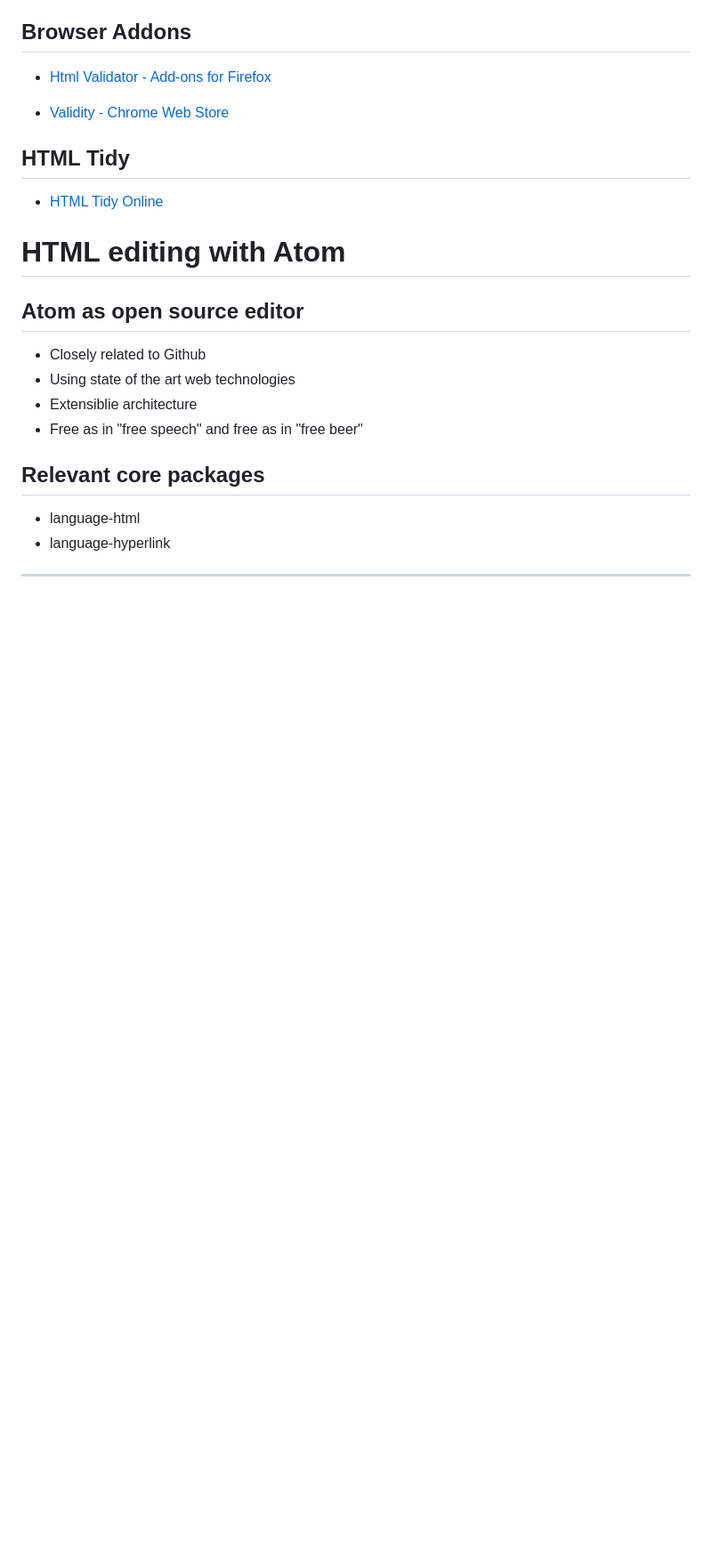
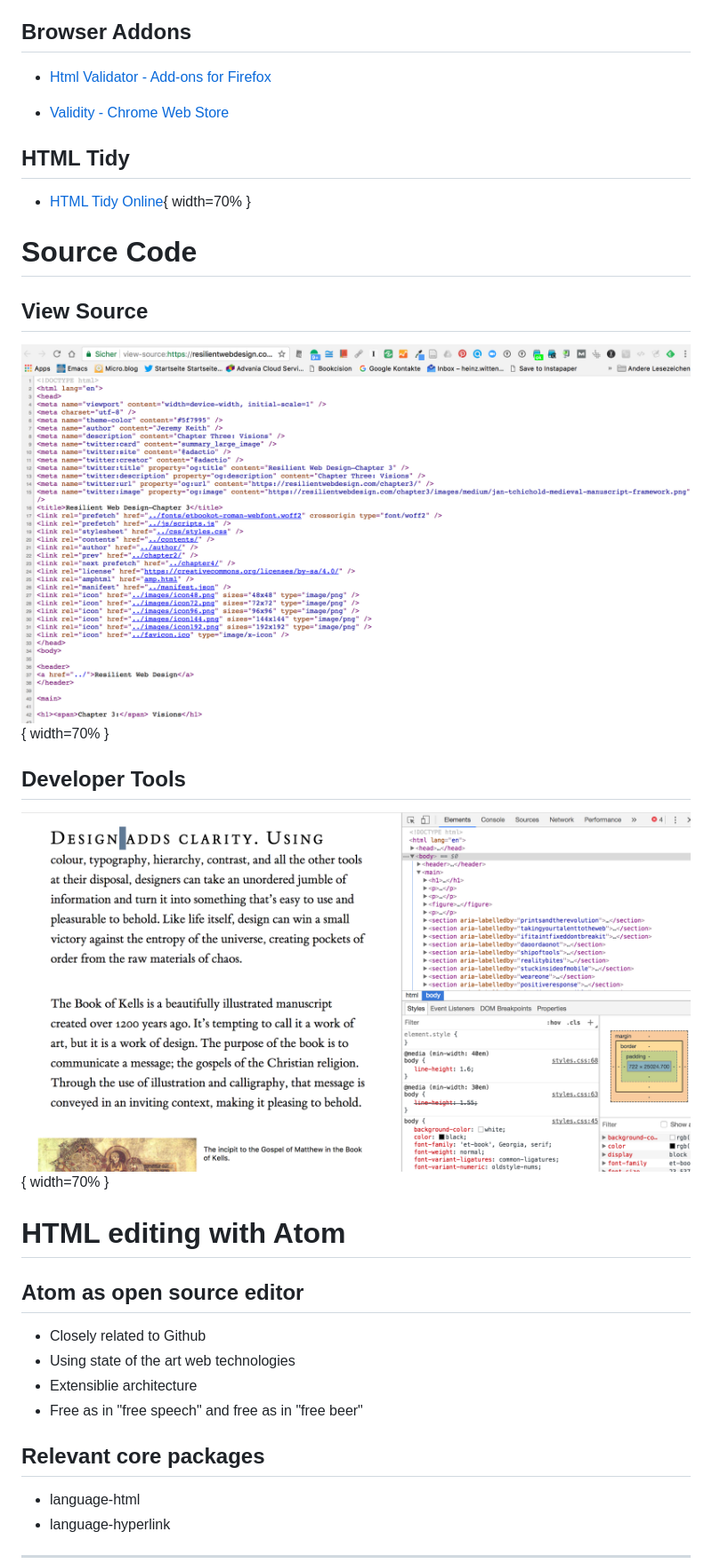
Before and after one commit to heinzwittenbrink/slides-intro2html, a Markdown page: intro2html.md, the part around the change. Shown: that part at 89% size. Drawn GitHub-style; pictures changed too: pics/book-keith-developertools.png (added), pics/book-keith-sourcecode.png (added); blank space fills up the shorter version.

Commit message:
Added view source

```diff
--- a/intro2html.md
+++ b/intro2html.md
@@ -206,7 +206,18 @@ Siehe: [W3C QA - Recommended list of Doctype declarations you can use in your We
 
 ## HTML Tidy
 
-- [HTML Tidy Online](https://infohound.net/tidy/ "HTML Tidy Online")
+- [HTML Tidy Online](https://infohound.net/tidy/ "HTML Tidy Online"){ width=70% }
+
+
+# Source Code
+
+## View Source
+
+![Source code of a part of Resilient Web Design](pics/book-keith-sourcecode.png){ width=70% }
+
+## Developer Tools
+
+![Structure of a part of Resilient Web Design](pics/book-keith-developertools.png){ width=70% }
 
 
 # HTML editing with Atom
```
Also changed, not shown: 1 other file.
